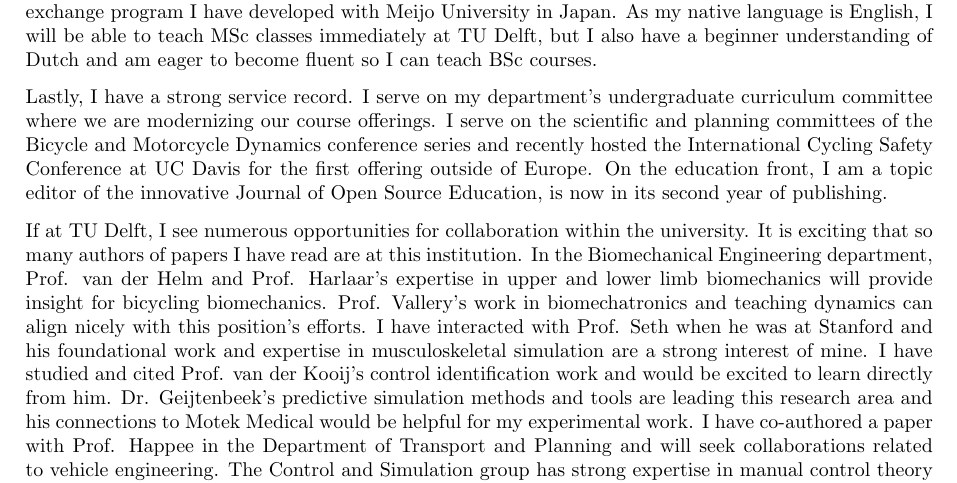
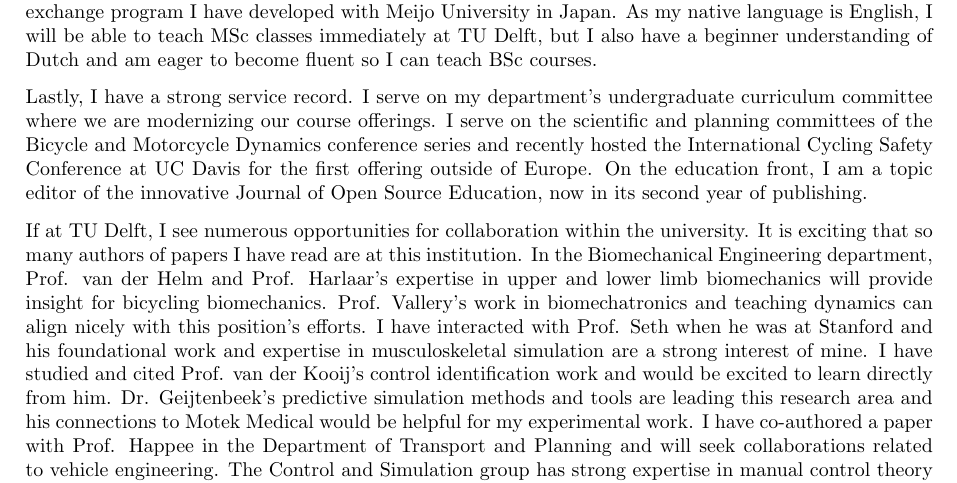
Before and after one commit to moorepants/application-materials, a LaTeX letter (2019/tudelft/cover-letter.tex): part of page 2 of 2, cut so that both start at the same text. Compiled offline with pdfLaTeX.

Commit message:
Spelling.

```diff
--- a/2019/tudelft/cover-letter.tex
+++ b/2019/tudelft/cover-letter.tex
@@ -98,7 +98,7 @@ offerings. I serve on the scientific and planning committees of the Bicycle and
 Motorcycle Dynamics conference series and recently hosted the International
 Cycling Safety Conference at UC Davis for the first offering outside of Europe.
 On the education front, I am a topic editor of the innovative Journal of Open
-Source Education, is now in its second year of publishing.
+Source Education, now in its second year of publishing.
 
 If at TU Delft, I see numerous opportunities for collaboration within the
 university. It is exciting that so many authors of papers I have read are at
```
